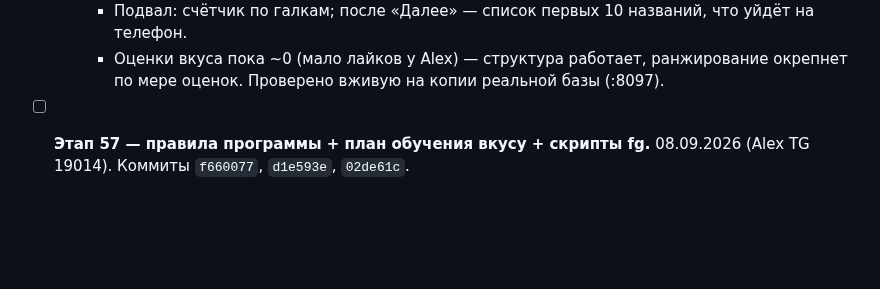
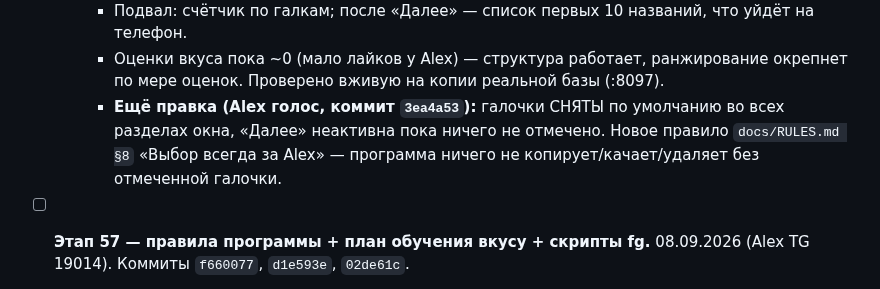
Before and after one commit to sanyamax13/soundflow-player, a Markdown page: docs/PROGRESS.md, the part around the change. Rendered like a GitHub page; blank space fills up the shorter version.

Commit message:
docs: этап 56 доп. — галочки сняты по умолчанию, RULES §8
Co-Authored-By: Claude Sonnet 5 <noreply@anthropic.com>
Claude-Session: https://claude.ai/code/session_01UQuPfhEmm4SeskdwJPPanB

```diff
--- a/docs/PROGRESS.md
+++ b/docs/PROGRESS.md
@@ -1456,6 +1456,10 @@
     - Оценки вкуса пока ~0 (мало лайков у Alex) — структура работает,
       ранжирование окрепнет по мере оценок. Проверено вживую на копии
       реальной базы (:8097).
+    - **Ещё правка (Alex голос, коммит `3ea4a53`):** галочки СНЯТЫ по
+      умолчанию во всех разделах окна, «Далее» неактивна пока ничего не
+      отмечено. Новое правило `docs/RULES.md §8` «Выбор всегда за Alex» —
+      программа ничего не копирует/качает/удаляет без отмеченной галочки.
 
 - [ ] **Этап 57 — правила программы + план обучения вкусу + скрипты fg.**
   08.09.2026 (Alex TG 19014). Коммиты `f660077`, `d1e593e`, `02de61c`.
```
